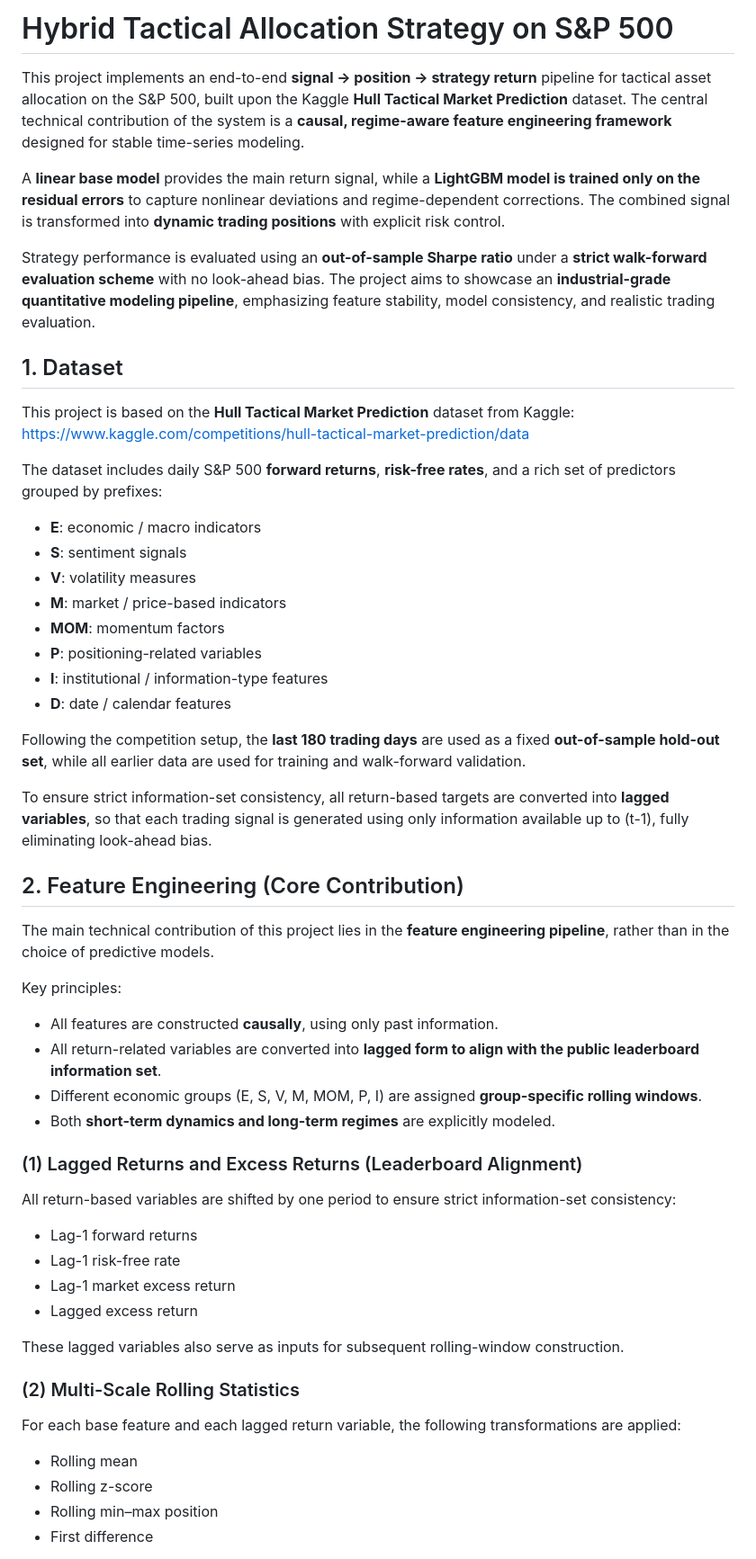
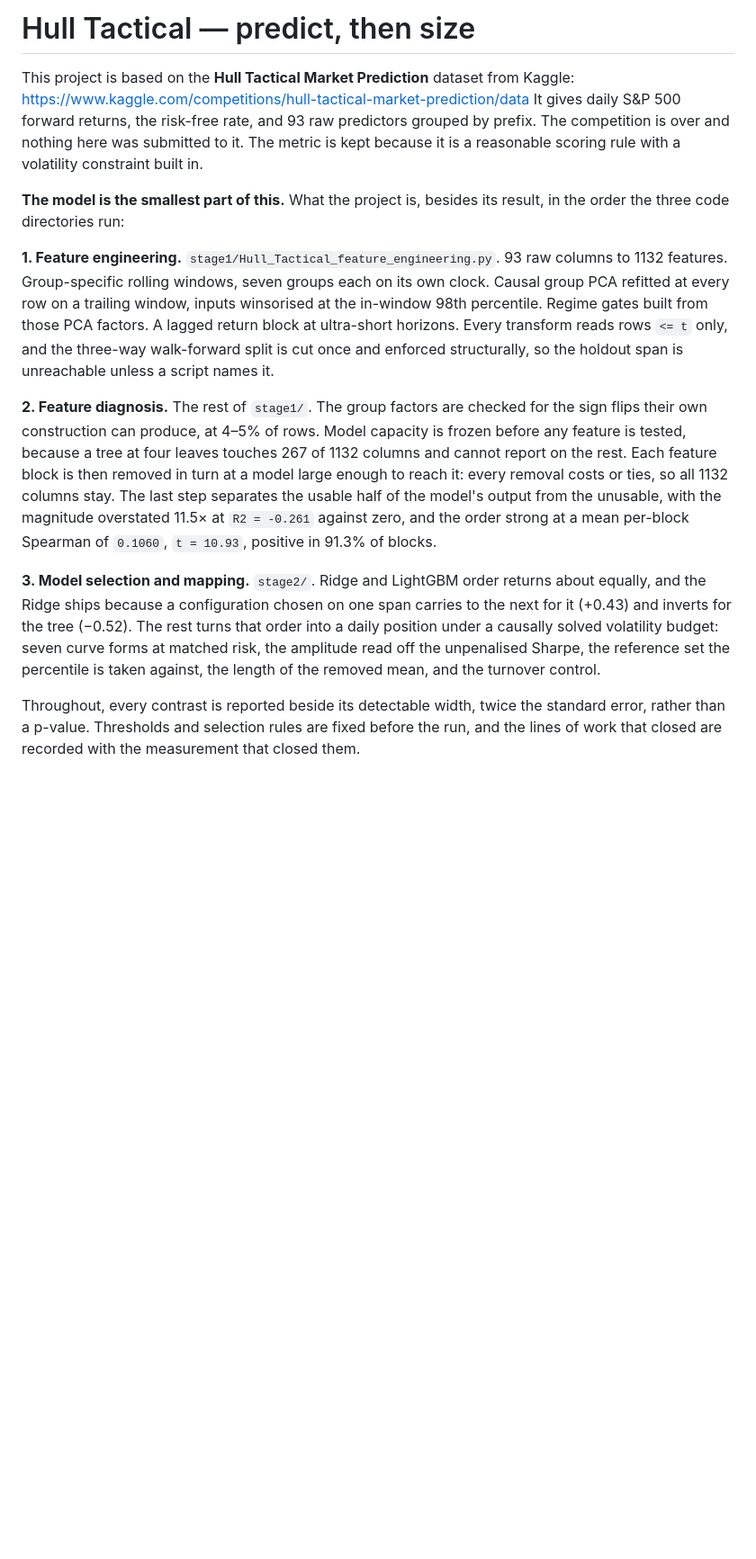
Before and after one commit to xYu-liuliu/Hybrid-Tactical-Allocation-Strategy-S-P-500-, a Markdown page: README.md, the part around one of its changes. Shown at 90% size. Rendered like a GitHub page; blank space fills up the shorter version.

```diff
--- a/README.md
+++ b/README.md
@@ -1,53 +1,44 @@
-# Hybrid Tactical Allocation Strategy on S&P 500
+# Hull Tactical — predict, then size
 
-This project implements an end-to-end **signal → position → strategy return** pipeline for tactical asset allocation on the S&P 500, built upon the Kaggle **Hull Tactical Market Prediction** dataset. The central technical contribution of the system is a **causal, regime-aware feature engineering framework** designed for stable time-series modeling.
+This project is based on the **Hull Tactical Market Prediction** dataset from
+Kaggle: <https://www.kaggle.com/competitions/hull-tactical-market-prediction/data>
+It gives daily S&P 500 forward returns, the risk-free rate, and 93 raw predictors
+grouped by prefix. The competition is over and nothing here was submitted to it.
+The metric is kept because it is a reasonable scoring rule with a volatility
+constraint built in.
 
-A **linear base model** provides the main return signal, while a **LightGBM model is trained only on the residual errors** to capture nonlinear deviations and regime-dependent corrections. The combined signal is transformed into **dynamic trading positions** with explicit risk control.
+**The model is the smallest part of this.** What the project is, besides its
+result, in the order the three code directories run:
 
-Strategy performance is evaluated using an **out-of-sample Sharpe ratio** under a **strict walk-forward evaluation scheme** with no look-ahead bias. The project aims to showcase an **industrial-grade quantitative modeling pipeline**, emphasizing feature stability, model consistency, and realistic trading evaluation.
+**1. Feature engineering.** `stage1/Hull_Tactical_feature_engineering.py`.
+93 raw columns to 1132 features. Group-specific rolling windows, seven groups
+each on its own clock. Causal group PCA refitted at every row on a trailing
+window, inputs winsorised at the in-window 98th percentile. Regime gates built
+from those PCA factors. A lagged return block at ultra-short horizons. Every
+transform reads rows `<= t` only, and the three-way walk-forward split is cut
+once and enforced structurally, so the holdout span is unreachable unless a
+script names it.
 
-## 1. Dataset
-This project is based on the **Hull Tactical Market Prediction** dataset from Kaggle:
-https://www.kaggle.com/competitions/hull-tactical-market-prediction/data
+**2. Feature diagnosis.** The rest of `stage1/`. The group factors are checked
+for the sign flips their own construction can produce, at 4–5% of rows. Model
+capacity is frozen before any feature is tested, because a tree at four leaves
+touches 267 of 1132 columns and cannot report on the rest. Each feature block is
+then removed in turn at a model large enough to reach it: every removal costs or
+ties, so all 1132 columns stay. The last step separates the usable half of the
+model's output from the unusable, with the magnitude overstated 11.5× at
+`R2 = -0.261` against zero, and the order strong at a mean per-block Spearman of
+`0.1060`, `t = 10.93`, positive in 91.3% of blocks.
 
-The dataset includes daily S&P 500 **forward returns**, **risk-free rates**, and a rich set of predictors grouped by prefixes:
+**3. Model selection and mapping.** `stage2/`. Ridge and LightGBM order returns
+about equally, and the Ridge ships because a configuration chosen on one span
+carries to the next for it (+0.43) and inverts for the tree (−0.52). The rest
+turns that order into a daily position under a causally solved volatility budget:
+seven curve forms at matched risk, the amplitude read off the unpenalised Sharpe,
+the reference set the percentile is taken against, the length of the removed mean,
+and the turnover control.
 
-- **E**: economic / macro indicators
-- **S**: sentiment signals
-- **V**: volatility measures
-- **M**: market / price-based indicators
-- **MOM**: momentum factors
-- **P**: positioning-related variables
-- **I**: institutional / information-type features
-- **D**: date / calendar features
+Throughout, every contrast is reported beside its detectable width, twice the
+standard error, rather than a p-value. Thresholds and selection rules are fixed
+before the run, and the lines of work that closed are recorded with the
+measurement that closed them.
 
-Following the competition setup, the **last 180 trading days** are used as a fixed **out-of-sample hold-out set**, while all earlier data are used for training and walk-forward validation.
-
-To ensure strict information-set consistency, all return-based targets are converted into **lagged variables**, so that each trading signal is generated using only information available up to \(t-1\), fully eliminating look-ahead bias.
-
-## 2. Feature Engineering (Core Contribution)
-
-The main technical contribution of this project lies in the **feature engineering pipeline**, rather than in the choice of predictive models.
-
-Key principles:
-- All features are constructed **causally**, using only past information.
-- All return-related variables are converted into **lagged form to align with the public leaderboard information set**.
-- Different economic groups (E, S, V, M, MOM, P, I) are assigned **group-specific rolling windows**.
-- Both **short-term dynamics and long-term regimes** are explicitly modeled.
-
-### (1) Lagged Returns and Excess Returns (Leaderboard Alignment)
-All return-based variables are shifted by one period to ensure strict information-set consistency:
-- Lag-1 forward returns
-- Lag-1 risk-free rate
-- Lag-1 market excess return
-- Lagged excess return
-
-These lagged variables also serve as inputs for subsequent rolling-window construction.
-
-### (2) Multi-Scale Rolling Statistics
-For each base feature and each lagged return variable, the following transformations are applied:
-- Rolling mean
-- Rolling z-score
-- Rolling min–max position
-- First difference
-
```
Also changed, not shown: other parts of README.md (+185 -146 lines).
